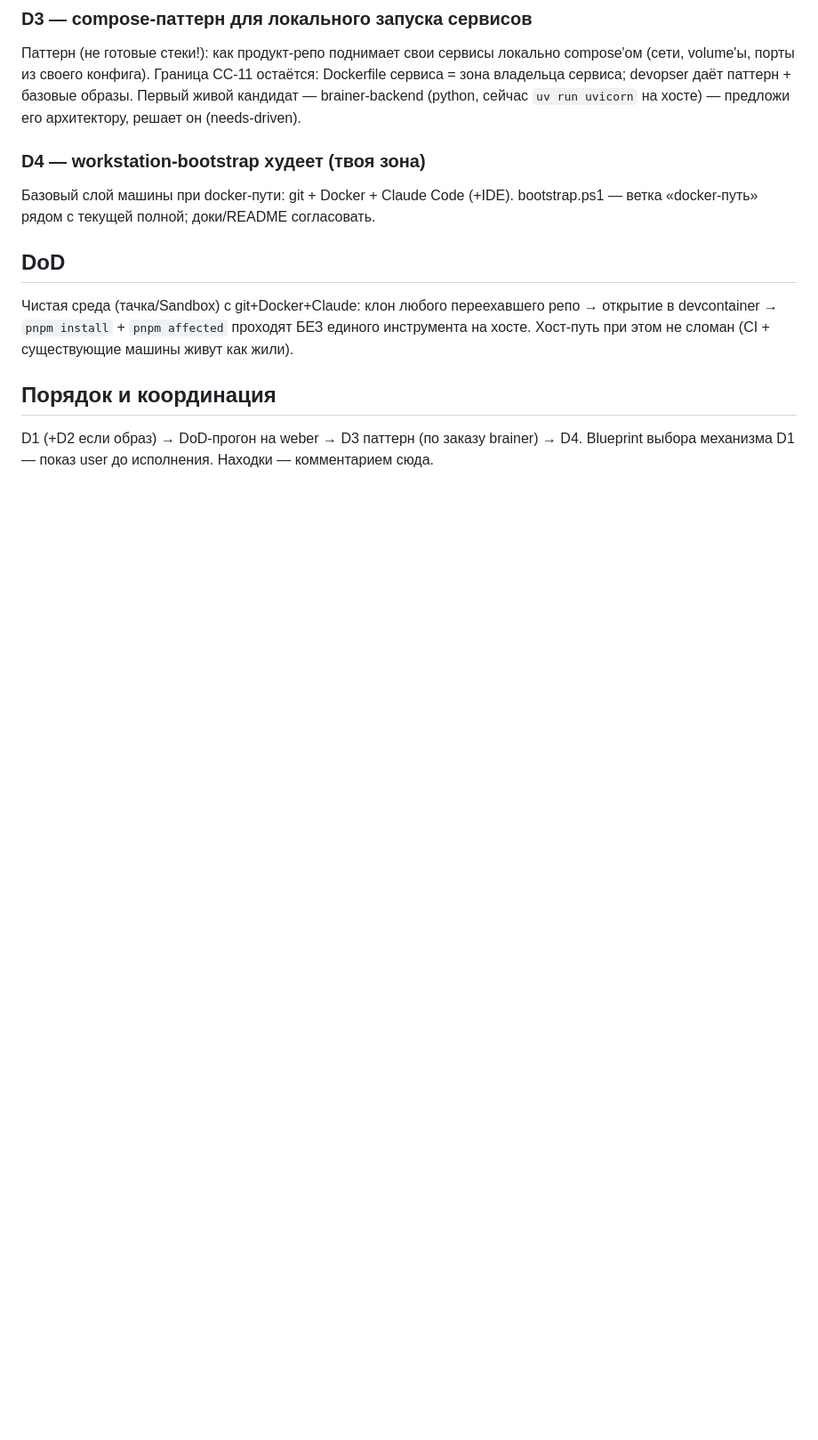
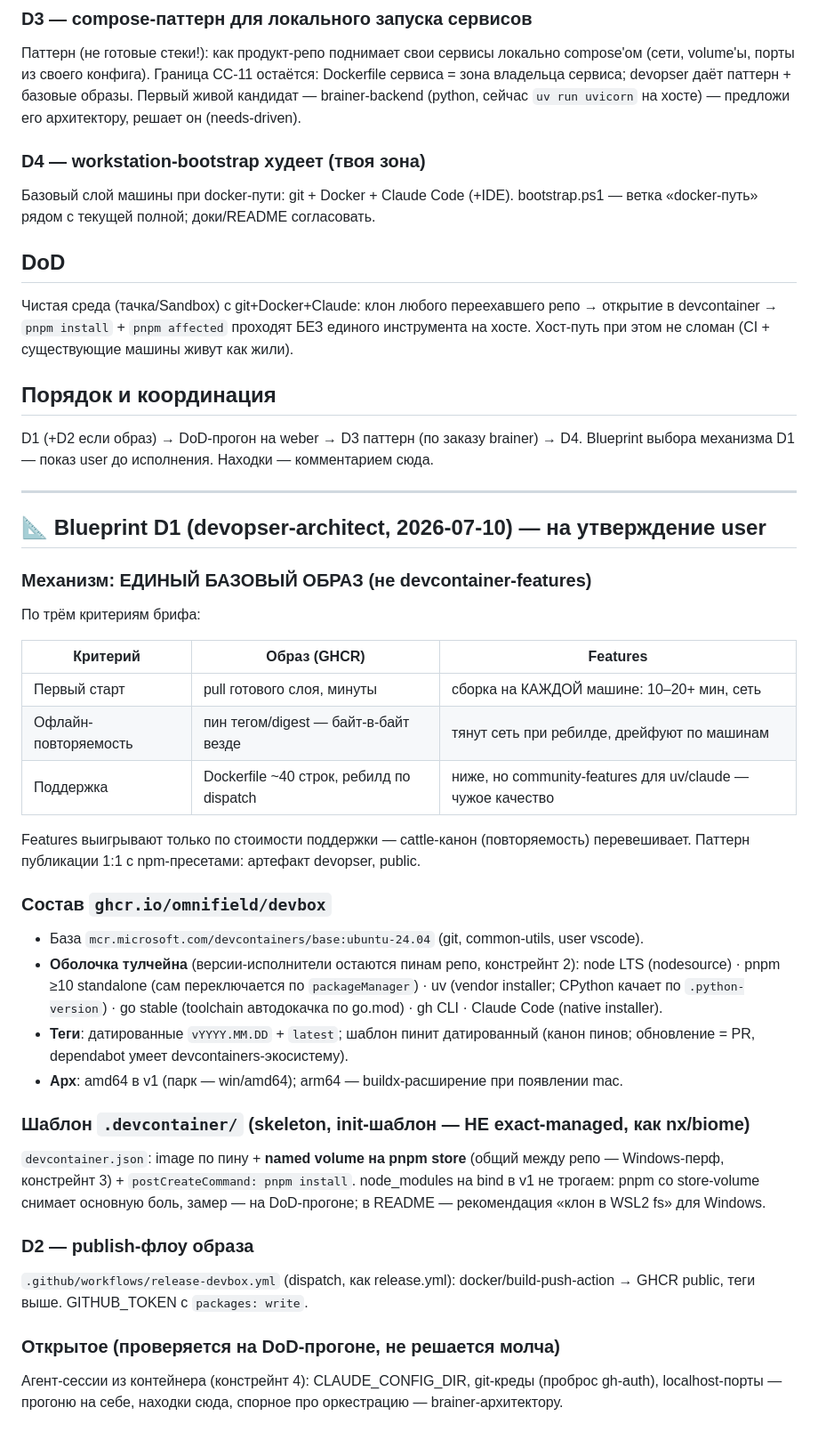
Before and after one commit to omnifield/devopser, a Markdown page: briefs/docker-dev-environment.md, the part around the change. Shown at 89% size. Rendered like a GitHub page; blank space fills up the shorter version.

Commit message:
docs(briefs): docker-dev-environment — триаж + blueprint D1 на утверждение
Рекомендация: единый базовый образ ghcr.io/omnifield/devbox (не
devcontainer-features) — повторяемость и первый старт перевешивают
стоимость поддержки. Состав-оболочка (node/pnpm/uv/go/gh/claude, версии
остаются пинам репо), датированные теги, amd64 v1, pnpm-store в named
volume; publish-флоу по паттерну release.yml.

Co-Authored-By: Claude Fable 5 <noreply@anthropic.com>

```diff
--- a/briefs/docker-dev-environment.md
+++ b/briefs/docker-dev-environment.md
@@ -59,3 +59,49 @@ brainer-backend (python, сейчас `uv run uvicorn` на хосте) — пр
 
 D1 (+D2 если образ) → DoD-прогон на weber → D3 паттерн (по заказу brainer) → D4.
 Blueprint выбора механизма D1 — показ user до исполнения. Находки — комментарием сюда.
+
+---
+
+## 📐 Blueprint D1 (devopser-architect, 2026-07-10) — на утверждение user
+
+### Механизм: ЕДИНЫЙ БАЗОВЫЙ ОБРАЗ (не devcontainer-features)
+
+По трём критериям брифа:
+
+| Критерий | Образ (GHCR) | Features |
+|---|---|---|
+| Первый старт | pull готового слоя, минуты | сборка на КАЖДОЙ машине: 10–20+ мин, сеть |
+| Офлайн-повторяемость | пин тегом/digest — байт-в-байт везде | тянут сеть при ребилде, дрейфуют по машинам |
+| Поддержка | Dockerfile ~40 строк, ребилд по dispatch | ниже, но community-features для uv/claude — чужое качество |
+
+Features выигрывают только по стоимости поддержки — cattle-канон (повторяемость)
+перевешивает. Паттерн публикации 1:1 с npm-пресетами: артефакт devopser, public.
+
+### Состав `ghcr.io/omnifield/devbox`
+
+- База `mcr.microsoft.com/devcontainers/base:ubuntu-24.04` (git, common-utils, user vscode).
+- **Оболочка тулчейна** (версии-исполнители остаются пинам репо, констрейнт 2):
+  node LTS (nodesource) · pnpm ≥10 standalone (сам переключается по `packageManager`) ·
+  uv (vendor installer; CPython качает по `.python-version`) · go stable (toolchain
+  автодокачка по go.mod) · gh CLI · Claude Code (native installer).
+- **Теги**: датированные `vYYYY.MM.DD` + `latest`; шаблон пинит датированный
+  (канон пинов; обновление = PR, dependabot умеет devcontainers-экосистему).
+- **Арх**: amd64 в v1 (парк — win/amd64); arm64 — buildx-расширение при появлении mac.
+
+### Шаблон `.devcontainer/` (skeleton, init-шаблон — НЕ exact-managed, как nx/biome)
+
+`devcontainer.json`: image по пину + **named volume на pnpm store** (общий между
+репо — Windows-перф, констрейнт 3) + `postCreateCommand: pnpm install`.
+node_modules на bind в v1 не трогаем: pnpm со store-volume снимает основную боль,
+замер — на DoD-прогоне; в README — рекомендация «клон в WSL2 fs» для Windows.
+
+### D2 — publish-флоу образа
+
+`.github/workflows/release-devbox.yml` (dispatch, как release.yml):
+docker/build-push-action → GHCR public, теги выше. GITHUB_TOKEN с `packages: write`.
+
+### Открытое (проверяется на DoD-прогоне, не решается молча)
+
+Агент-сессии из контейнера (констрейнт 4): CLAUDE_CONFIG_DIR, git-креды
+(проброс gh-auth), localhost-порты — прогоню на себе, находки сюда, спорное
+про оркестрацию — brainer-архитектору.
```
